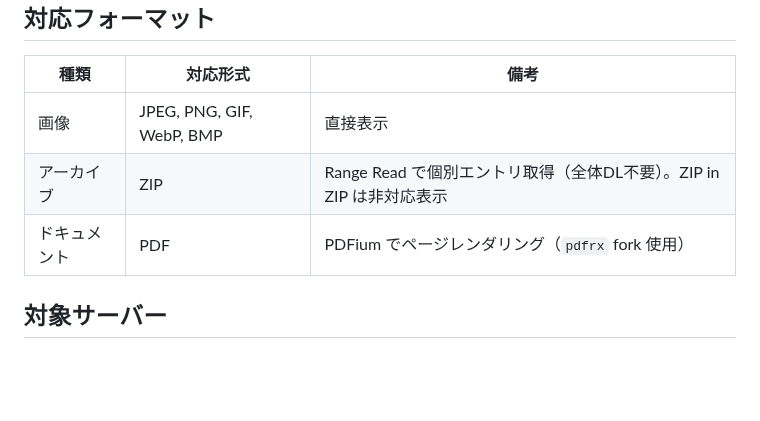
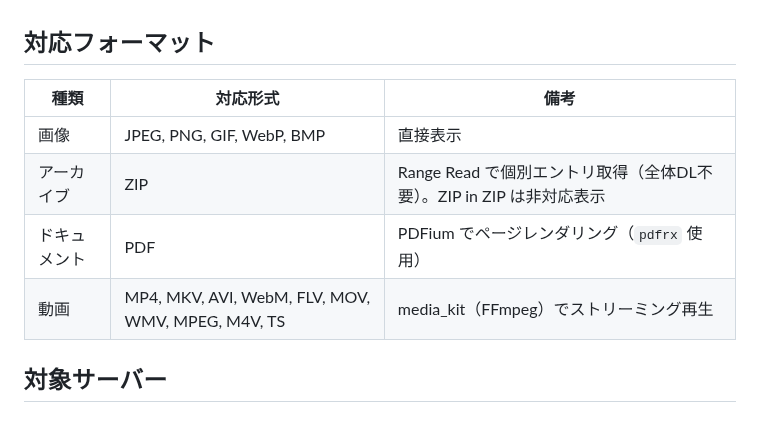
Before and after one commit to jam7/image-viewer, a Markdown page: README.md, the part around the change. Rendered like a GitHub page; blank space fills up the shorter version.

```diff
--- a/README.md
+++ b/README.md
@@ -46,7 +46,8 @@
 |---|---|---|
 | 画像 | JPEG, PNG, GIF, WebP, BMP | 直接表示 |
 | アーカイブ | ZIP | Range Read で個別エントリ取得（全体DL不要）。ZIP in ZIP は非対応表示 |
-| ドキュメント | PDF | PDFium でページレンダリング（`pdfrx` fork 使用） |
+| ドキュメント | PDF | PDFium でページレンダリング（`pdfrx` 使用） |
+| 動画 | MP4, MKV, AVI, WebM, FLV, MOV, WMV, MPEG, M4V, TS | media_kit（FFmpeg）でストリーミング再生 |
 
 ## 対象サーバー
 
```
Also changed, not shown: CLAUDE.md (+13 -3 lines).
